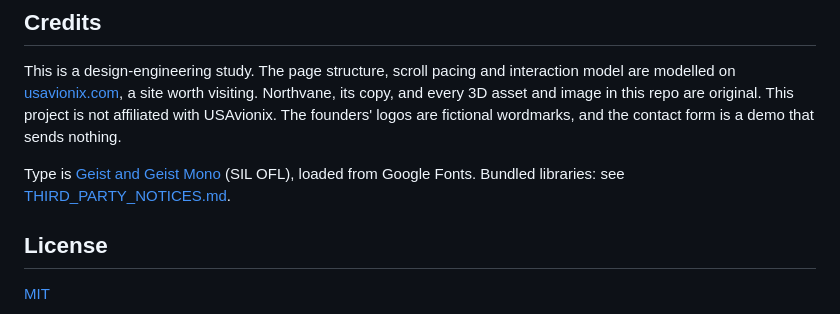
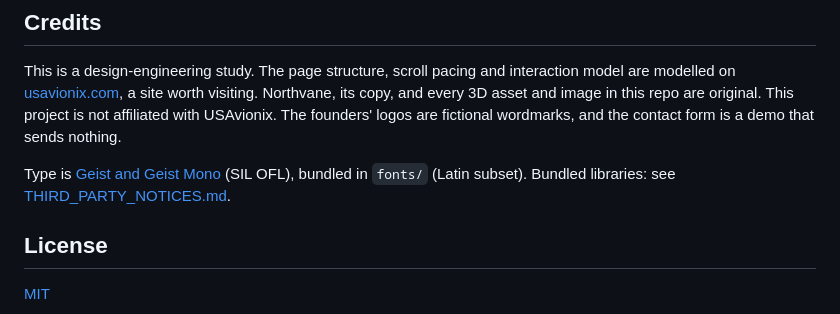
Before and after one commit to marginsystems/northvane, a Markdown page: README.md, the part around the change. Rendered like a GitHub page.

Commit message:
[skip ci] Apply review fixes
Cyclone-Source: mergestorm-vortex[bot]
Cyclone-Batch: review-5323507990

```diff
--- a/README.md
+++ b/README.md
@@ -84,7 +84,7 @@ tools/gen_terrain.py  offline terrain generator
 
 This is a design-engineering study. The page structure, scroll pacing and interaction model are modelled on [usavionix.com](https://www.usavionix.com/), a site worth visiting. Northvane, its copy, and every 3D asset and image in this repo are original. This project is not affiliated with USAvionix. The founders' logos are fictional wordmarks, and the contact form is a demo that sends nothing.
 
-Type is [Geist and Geist Mono](https://vercel.com/font) (SIL OFL), loaded from Google Fonts. Bundled libraries: see [THIRD_PARTY_NOTICES.md](THIRD_PARTY_NOTICES.md).
+Type is [Geist and Geist Mono](https://vercel.com/font) (SIL OFL), bundled in `fonts/` (Latin subset). Bundled libraries: see [THIRD_PARTY_NOTICES.md](THIRD_PARTY_NOTICES.md).
 
 ## License
 
```
